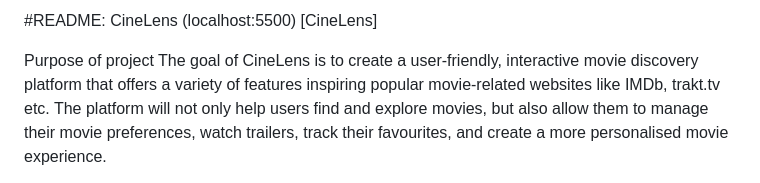
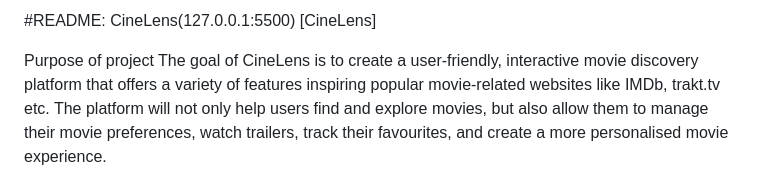
Before and after one commit to Imzzz01/Movie-Finder, a Markdown page: README.md, the part around the change. Drawn GitHub-style.

Commit message:
git commit

```diff
--- a/README.md
+++ b/README.md
@@ -1,4 +1,4 @@
-#README: CineLens (localhost:5500) [CineLens]
+#README: CineLens(127.0.0.1:5500) [CineLens]
 
 Purpose of project
 The goal of CineLens is to create a user-friendly, interactive movie discovery platform that offers a variety of features inspiring popular movie-related websites like IMDb, trakt.tv etc. The platform will not only help users find and explore movies, but also allow them to manage their movie preferences, watch trailers, track their favourites, and create a more personalised movie experience.
```
